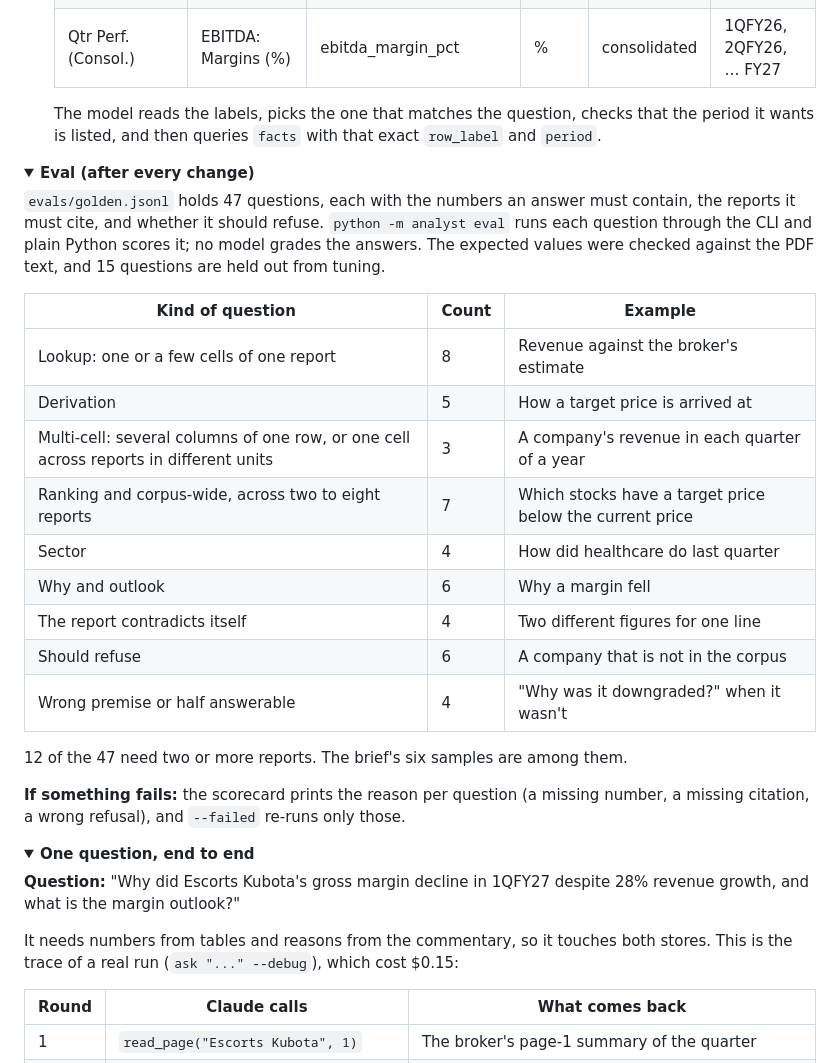
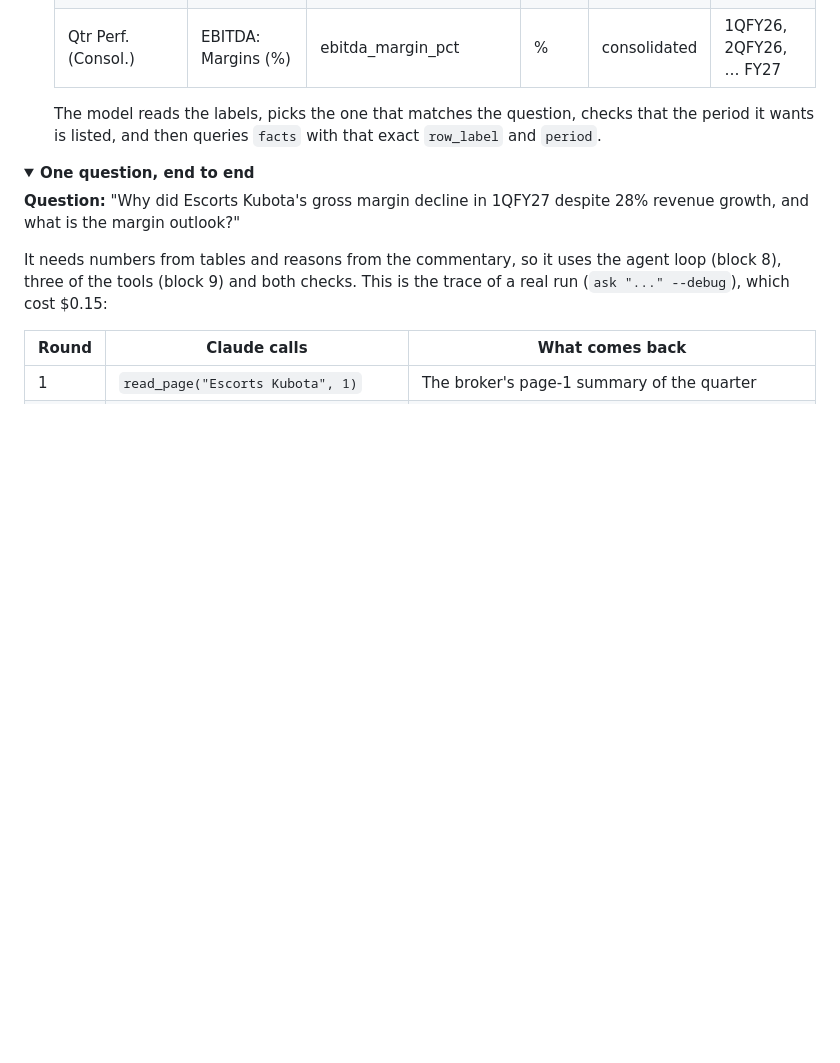
Before and after one commit to RizzwareEngineer/grounded-financial-analyst, a Markdown page: README.md, the part around one of its changes. Rendered like a GitHub page; folded sections open; blank space fills up the shorter version.

```diff
--- a/README.md
+++ b/README.md
@@ -89,34 +117,11 @@ The model is told these columns and their allowed values in its instructions. Th
 </details>
 
 <details>
-<summary><b>Eval (after every change)</b></summary>
-
-`evals/golden.jsonl` holds 47 questions, each with the numbers an answer must contain, the reports it must cite, and whether it should refuse. `python -m analyst eval` runs each question through the CLI and plain Python scores it; no model grades the answers. The expected values were checked against the PDF text, and 15 questions are held out from tuning.
-
-| Kind of question | Count | Example |
-|---|---|---|
-| Lookup: one or a few cells of one report | 8 | Revenue against the broker's estimate |
-| Derivation | 5 | How a target price is arrived at |
-| Multi-cell: several columns of one row, or one cell across reports in different units | 3 | A company's revenue in each quarter of a year |
-| Ranking and corpus-wide, across two to eight reports | 7 | Which stocks have a target price below the current price |
-| Sector | 4 | How did healthcare do last quarter |
-| Why and outlook | 6 | Why a margin fell |
-| The report contradicts itself | 4 | Two different figures for one line |
-| Should refuse | 6 | A company that is not in the corpus |
-| Wrong premise or half answerable | 4 | "Why was it downgraded?" when it wasn't |
-
-12 of the 47 need two or more reports. The brief's six samples are among them.
-
-**If something fails:** the scorecard prints the reason per question (a missing number, a missing citation, a wrong refusal), and `--failed` re-runs only those.
-
-</details>
-
-<details>
 <summary><b>One question, end to end</b></summary>
 
 **Question:** "Why did Escorts Kubota's gross margin decline in 1QFY27 despite 28% revenue growth, and what is the margin outlook?"
 
-It needs numbers from tables and reasons from the commentary, so it touches both stores. This is the trace of a real run (`ask "..." --debug`), which cost $0.15:
+It needs numbers from tables and reasons from the commentary, so it uses the agent loop (block 8), three of the tools (block 9) and both checks. This is the trace of a real run (`ask "..." --debug`), which cost $0.15:
 
 | Round | Claude calls | What comes back |
 |---|---|---|
```
Also changed, not shown: other parts of README.md (+51 -23 lines), design/system-design.png, 1 other file.
